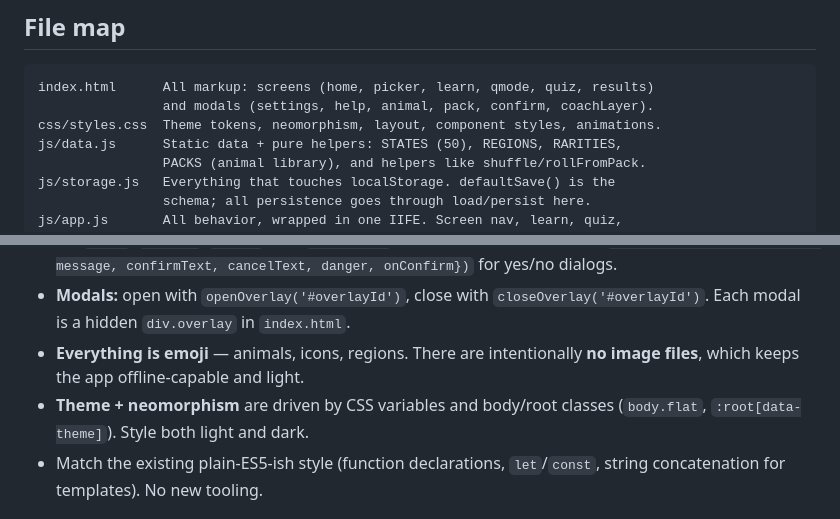
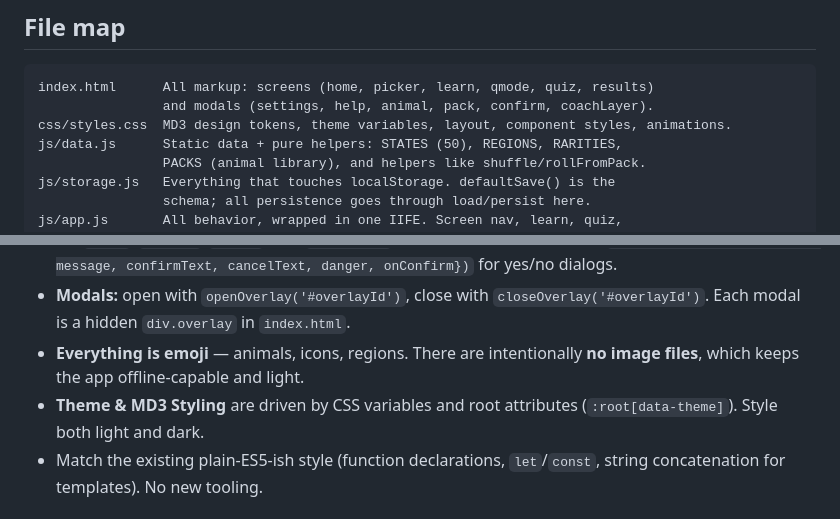
Before and after one commit to sarwesv/Capitalquiz, a Markdown page: CLAUDE.md, 2 parts joined by grey strips. GitHub-like rendering.

````diff
--- a/CLAUDE.md
+++ b/CLAUDE.md
@@ -36,7 +36,7 @@ The only external resources are CDN-loaded at runtime:
 ```
 index.html      All markup: screens (home, picker, learn, qmode, quiz, results)
                 and modals (settings, help, animal, pack, confirm, coachLayer).
-css/styles.css  Theme tokens, neomorphism, layout, component styles, animations.
+css/styles.css  MD3 design tokens, theme variables, layout, component styles, animations.
 js/data.js      Static data + pure helpers: STATES (50), REGIONS, RARITIES,
                 PACKS (animal library), and helpers like shuffle/rollFromPack.
 js/storage.js   Everything that touches localStorage. defaultSave() is the
@@ -88,8 +88,7 @@ by the same quiz flow but with its own question-rendering branch.
   `closeOverlay('#overlayId')`. Each modal is a hidden `div.overlay` in `index.html`.
 - **Everything is emoji** — animals, icons, regions. There are intentionally **no
   image files**, which keeps the app offline-capable and light.
-- **Theme + neomorphism** are driven by CSS variables and body/root classes
-  (`body.flat`, `:root[data-theme]`). Style both light and dark.
+- **Theme & MD3 Styling** are driven by CSS variables and root attributes (`:root[data-theme]`). Style both light and dark.
 - Match the existing plain-ES5-ish style (function declarations, `let`/`const`,
   string concatenation for templates). No new tooling.
 
````
Also changed, not shown: README.md (+2 -2 lines).
